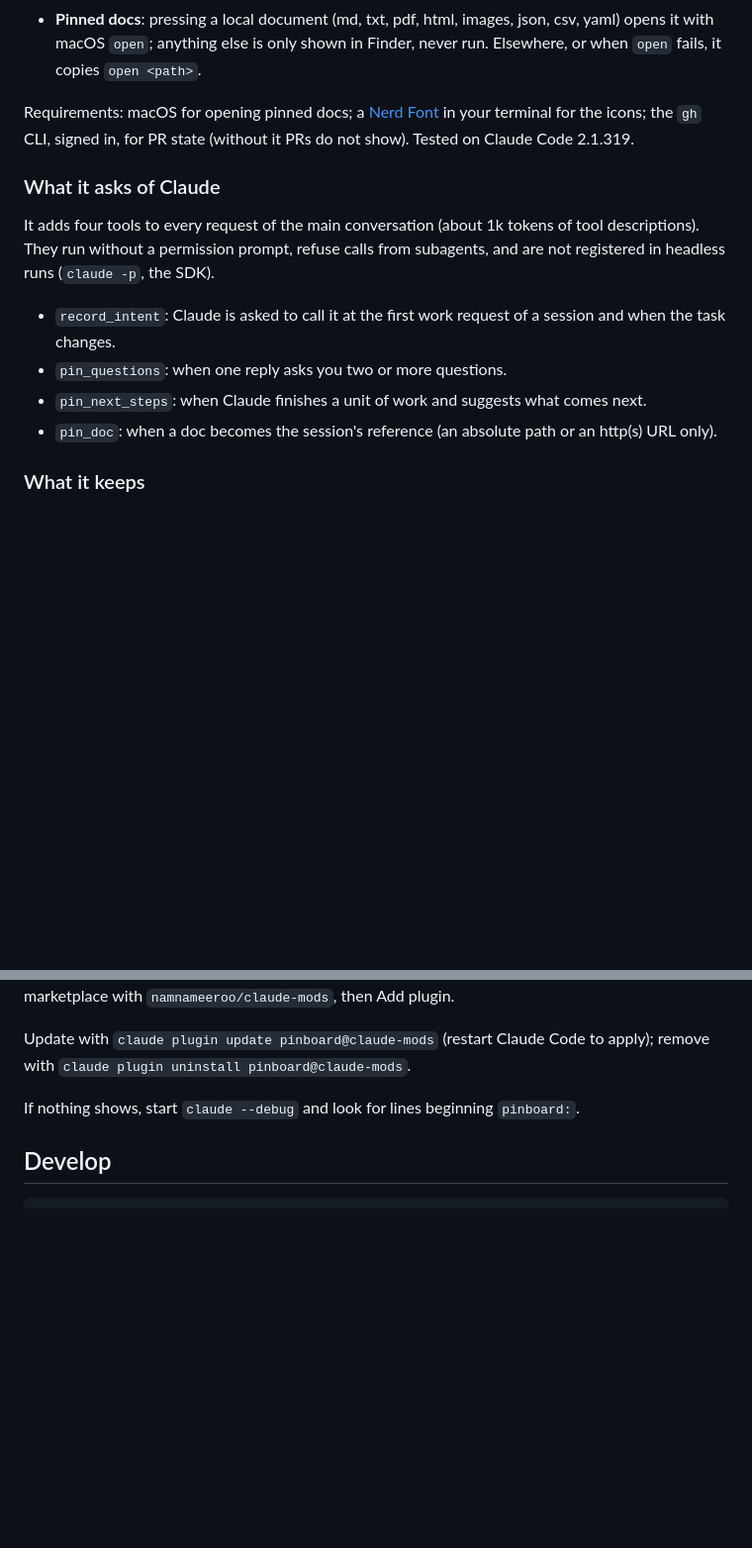
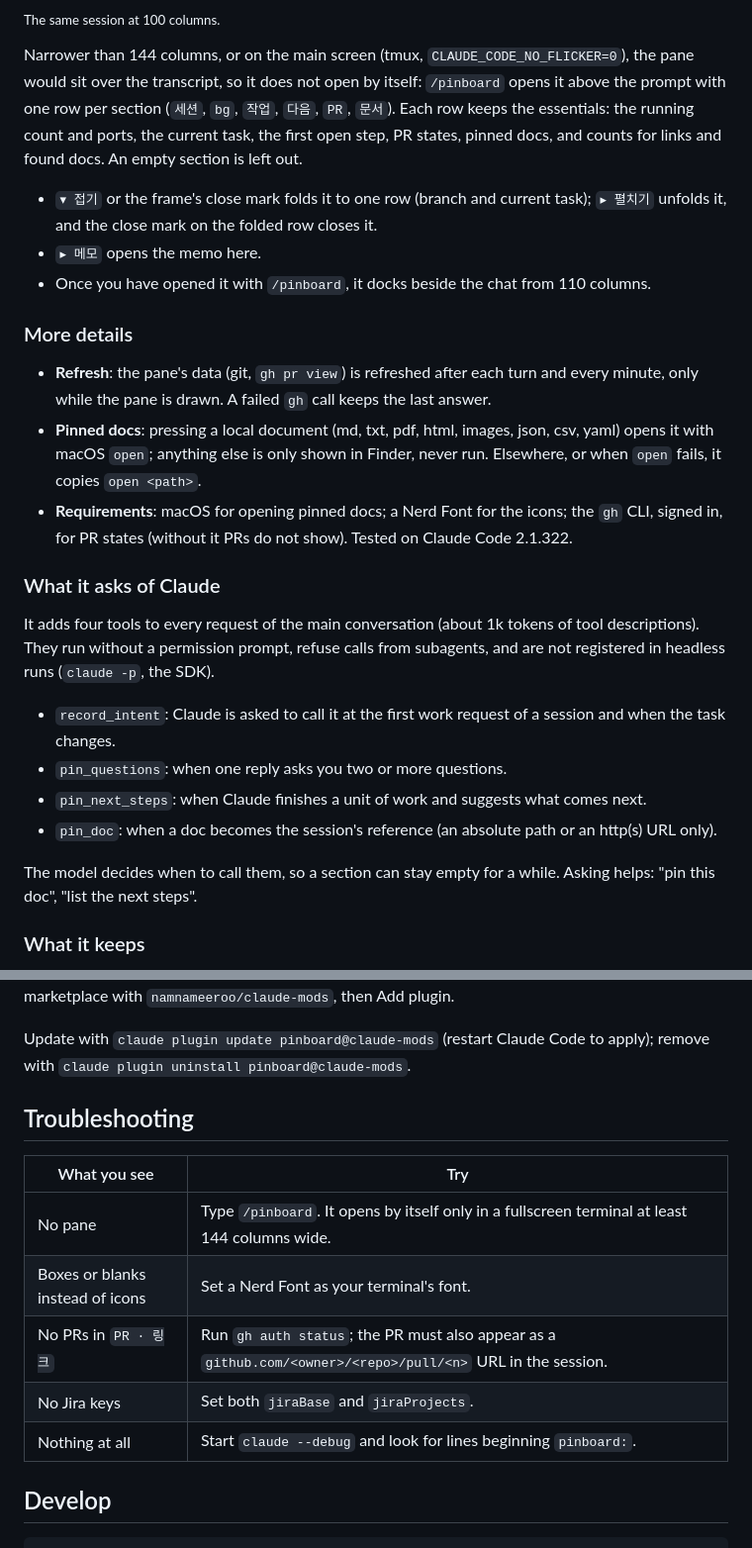
Before and after one commit to namnameeroo/claude-mods, a Markdown page: README.md, 2 parts joined by grey strips. Shown at 99% size. GitHub-like rendering; blank space fills up the shorter version.

```diff
--- a/README.md
+++ b/README.md
@@ -13,6 +71,16 @@ A session pinboard. The UI labels are in Korean.
+<sub>The same session at 100 columns.</sub>
+
+Narrower than 144 columns, or on the main screen (tmux, `CLAUDE_CODE_NO_FLICKER=0`), the pane would sit over the transcript, so it does not open by itself: `/pinboard` opens it above the prompt with one row per section (`세션`, `bg`, `작업`, `다음`, `PR`, `문서`). Each row keeps the essentials: the running count and ports, the current task, the first open step, PR states, pinned docs, and counts for links and found docs. An empty section is left out.
+
+- `▾ 접기` or the frame's close mark folds it to one row (branch and current task); `▸ 펼치기` unfolds it, and the close mark on the folded row closes it.
+- `▸ 메모` opens the memo here.
+- Once you have opened it with `/pinboard`, it docks beside the chat from 110 columns.
+
+### More details
+
+- **Refresh**: the pane's data (git, `gh pr view`) is refreshed after each turn and every minute, only while the pane is drawn. A failed `gh` call keeps the last answer.
 - **Pinned docs**: pressing a local document (md, txt, pdf, html, images, json, csv, yaml) opens it with macOS `open`; anything else is only shown in Finder, never run. Elsewhere, or when `open` fails, it copies `open <path>`.
-
-Requirements: macOS for opening pinned docs; a [Nerd Font](https://www.nerdfonts.com/) in your terminal for the icons; the `gh` CLI, signed in, for PR state (without it PRs do not show). Tested on Claude Code 2.1.319.
+- **Requirements**: macOS for opening pinned docs; a Nerd Font for the icons; the `gh` CLI, signed in, for PR states (without it PRs do not show). Tested on Claude Code 2.1.322.
 
 ### What it asks of Claude
 
@@ -22,6 +90,8 @@ It adds four tools to every request of the main conversation (about 1k tokens of
 - `pin_questions`: when one reply asks you two or more questions.
 - `pin_next_steps`: when Claude finishes a unit of work and suggests what comes next.
 - `pin_doc`: when a doc becomes the session's reference (an absolute path or an http(s) URL only).
+
+The model decides when to call them, so a section can stay empty for a while. Asking helps: "pin this doc", "list the next steps".
 
 ### What it keeps
 
@@ -60,7 +130,15 @@ In the desktop app, where `/plugin` does not run: click + next to the prompt box
 
 Update with `claude plugin update pinboard@claude-mods` (restart Claude Code to apply); remove with `claude plugin uninstall pinboard@claude-mods`.
 
-If nothing shows, start `claude --debug` and look for lines beginning `pinboard:`.
+## Troubleshooting
+
+| What you see | Try |
+| --- | --- |
+| No pane | Type `/pinboard`. It opens by itself only in a fullscreen terminal at least 144 columns wide. |
+| Boxes or blanks instead of icons | Set a Nerd Font as your terminal's font. |
+| No PRs in `PR · 링크` | Run `gh auth status`; the PR must also appear as a `github.com/<owner>/<repo>/pull/<n>` URL in the session. |
+| No Jira keys | Set both `jiraBase` and `jiraProjects`. |
+| Nothing at all | Start `claude --debug` and look for lines beginning `pinboard:`. |
 
 ## Develop
 
```
Also changed, not shown: other parts of README.md (+63 -5 lines), docs/pinboard-inline.png (added), docs/pinboard-sidebar.png (added).
